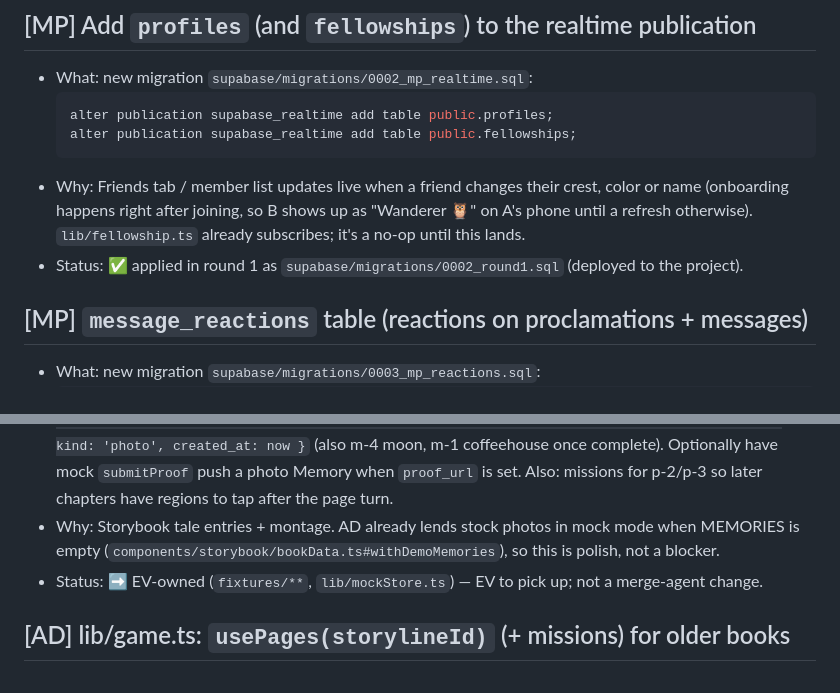
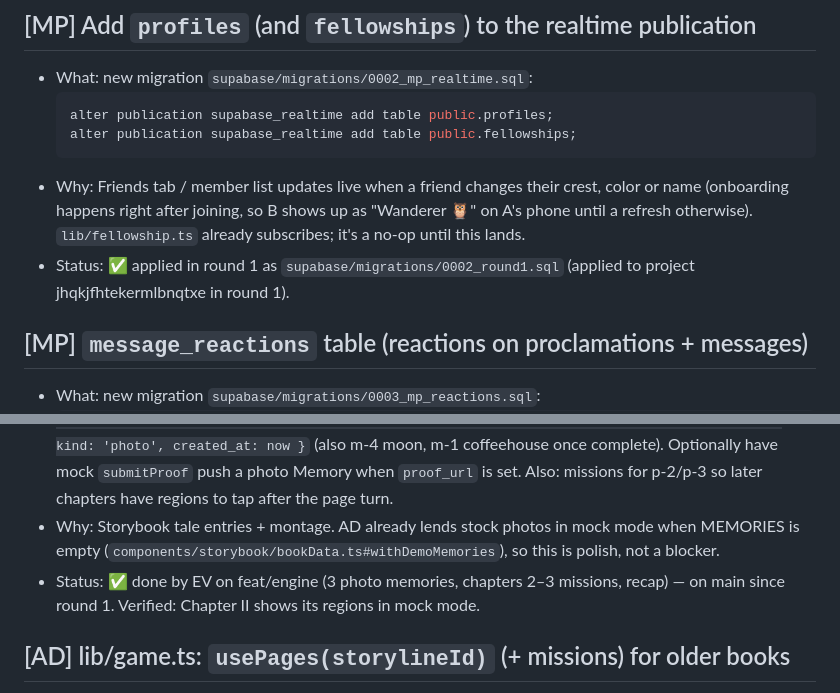
Before and after one commit to ARYANBACHU/QuestBound, a Markdown page: handoffs/notes/REQUESTS.md, 2 parts joined by grey strips. Drawn GitHub-style.

Commit message:
[MERGE] round 1 report + request statuses
Co-Authored-By: Claude Opus 5.5 <noreply@anthropic.com>
Claude-Session: https://claude.ai/code/session_01PydLHpNY4Z4i6y8cBe5N2r

```diff
--- a/handoffs/notes/REQUESTS.md
+++ b/handoffs/notes/REQUESTS.md
@@ -36,7 +36,7 @@ Format:
 - Why: Friends tab / member list updates live when a friend changes their crest, color or name (onboarding
   happens right after joining, so B shows up as "Wanderer 🦉" on A's phone until a refresh otherwise).
   `lib/fellowship.ts` already subscribes; it's a no-op until this lands.
-- Status: ✅ applied in round 1 as `supabase/migrations/0002_round1.sql` (deployed to the project).
+- Status: ✅ applied in round 1 as `supabase/migrations/0002_round1.sql` (applied to project jhqkjfhtekermlbnqtxe in round 1).
 
 ## [MP] `message_reactions` table (reactions on proclamations + messages)
 - What: new migration `supabase/migrations/0003_mp_reactions.sql`:
@@ -90,7 +90,7 @@ Format:
   Also: missions for p-2/p-3 so later chapters have regions to tap after the page turn.
 - Why: Storybook tale entries + montage. AD already lends stock photos in mock mode when MEMORIES is empty
   (`components/storybook/bookData.ts#withDemoMemories`), so this is polish, not a blocker.
-- Status: ➡️ EV-owned (`fixtures/**`, `lib/mockStore.ts`) — EV to pick up; not a merge-agent change.
+- Status: ✅ done by EV on feat/engine (3 photo memories, chapters 2–3 missions, recap) — on main since round 1. Verified: Chapter II shows its regions in mock mode.
 
 ## [AD] lib/game.ts: `usePages(storylineId)` (+ missions) for older books
 - What: `export function usePages(storylineId: string | null): { pages: Page[]; loading: boolean }` (ordered by chapter_number).
```
Also changed, not shown: handoffs/notes/ROUND-1.md (added, +109 -0 lines).
